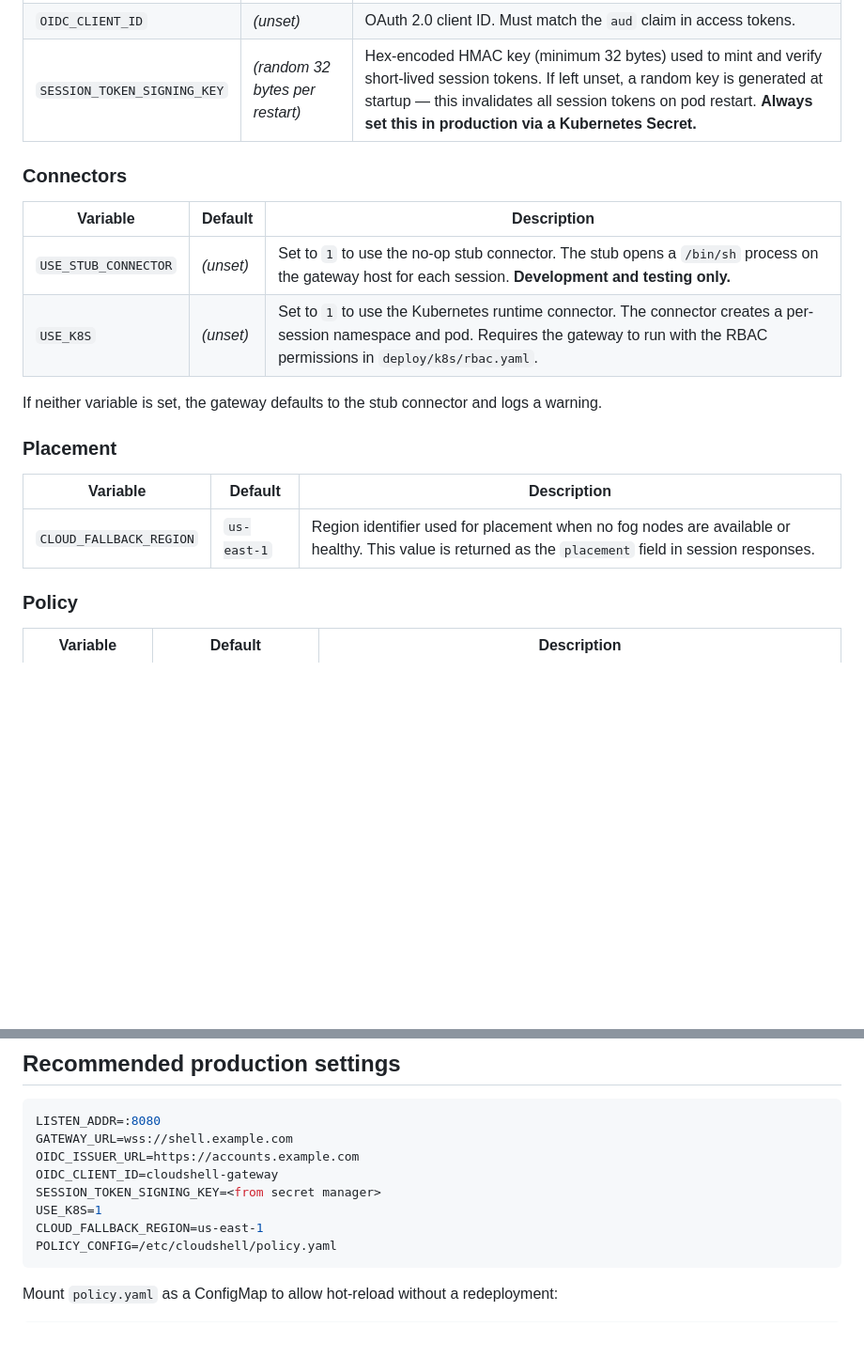
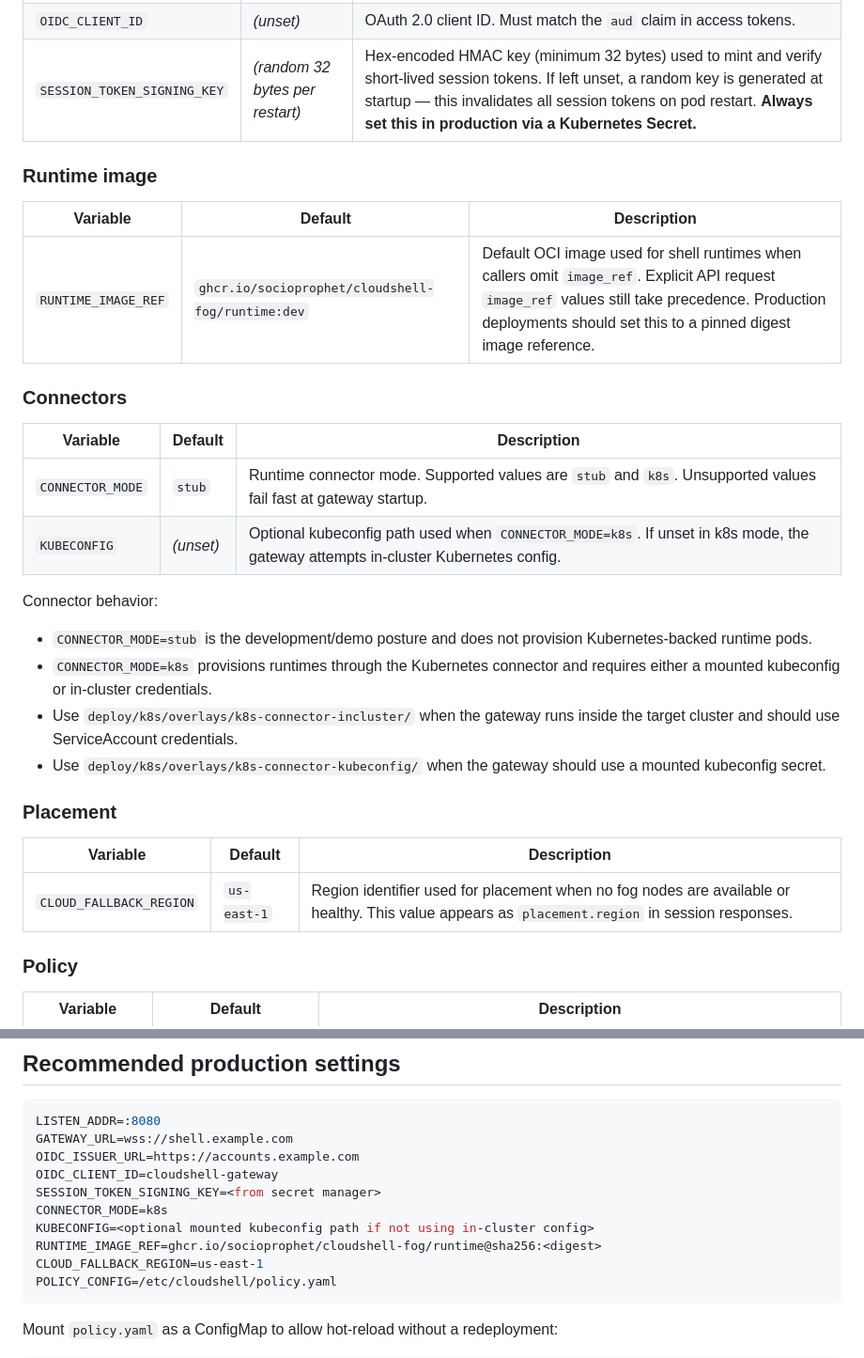
Before and after one commit to SocioProphet/cloudshell-fog, a Markdown page: docs/reference/configuration.md, 2 parts joined by grey strips. Shown at 94% size. Rendered like a GitHub page; blank space fills up the shorter version.

Commit message:
docs(config): document connector mode and runtime image configuration

````diff
--- a/docs/reference/configuration.md
+++ b/docs/reference/configuration.md
@@ -19,20 +19,31 @@ This document is the complete reference for all cloudshell-fog configuration opt
 | `OIDC_CLIENT_ID` | _(unset)_ | OAuth 2.0 client ID. Must match the `aud` claim in access tokens. |
 | `SESSION_TOKEN_SIGNING_KEY` | _(random 32 bytes per restart)_ | Hex-encoded HMAC key (minimum 32 bytes) used to mint and verify short-lived session tokens. If left unset, a random key is generated at startup — this invalidates all session tokens on pod restart. **Always set this in production via a Kubernetes Secret.** |
 
+### Runtime image
+
+| Variable | Default | Description |
+|---|---|---|
+| `RUNTIME_IMAGE_REF` | `ghcr.io/socioprophet/cloudshell-fog/runtime:dev` | Default OCI image used for shell runtimes when callers omit `image_ref`. Explicit API request `image_ref` values still take precedence. Production deployments should set this to a pinned digest image reference. |
+
 ### Connectors
 
 | Variable | Default | Description |
 |---|---|---|
-| `USE_STUB_CONNECTOR` | _(unset)_ | Set to `1` to use the no-op stub connector. The stub opens a `/bin/sh` process on the gateway host for each session. **Development and testing only.** |
-| `USE_K8S` | _(unset)_ | Set to `1` to use the Kubernetes runtime connector. The connector creates a per-session namespace and pod. Requires the gateway to run with the RBAC permissions in `deploy/k8s/rbac.yaml`. |
+| `CONNECTOR_MODE` | `stub` | Runtime connector mode. Supported values are `stub` and `k8s`. Unsupported values fail fast at gateway startup. |
+| `KUBECONFIG` | _(unset)_ | Optional kubeconfig path used when `CONNECTOR_MODE=k8s`. If unset in k8s mode, the gateway attempts in-cluster Kubernetes config. |
 
-If neither variable is set, the gateway defaults to the stub connector and logs a warning.
+Connector behavior:
+
+- `CONNECTOR_MODE=stub` is the development/demo posture and does not provision Kubernetes-backed runtime pods.
+- `CONNECTOR_MODE=k8s` provisions runtimes through the Kubernetes connector and requires either a mounted kubeconfig or in-cluster credentials.
+- Use `deploy/k8s/overlays/k8s-connector-incluster/` when the gateway runs inside the target cluster and should use ServiceAccount credentials.
+- Use `deploy/k8s/overlays/k8s-connector-kubeconfig/` when the gateway should use a mounted kubeconfig secret.
 
 ### Placement
 
 | Variable | Default | Description |
 |---|---|---|
-| `CLOUD_FALLBACK_REGION` | `us-east-1` | Region identifier used for placement when no fog nodes are available or healthy. This value is returned as the `placement` field in session responses. |
+| `CLOUD_FALLBACK_REGION` | `us-east-1` | Region identifier used for placement when no fog nodes are available or healthy. This value appears as `placement.region` in session responses. |
 
 ### Policy
 
@@ -145,7 +156,9 @@ GATEWAY_URL=wss://shell.example.com
 OIDC_ISSUER_URL=https://accounts.example.com
 OIDC_CLIENT_ID=cloudshell-gateway
 SESSION_TOKEN_SIGNING_KEY=<from secret manager>
-USE_K8S=1
+CONNECTOR_MODE=k8s
+KUBECONFIG=<optional mounted kubeconfig path if not using in-cluster config>
+RUNTIME_IMAGE_REF=ghcr.io/socioprophet/cloudshell-fog/runtime@sha256:<digest>
 CLOUD_FALLBACK_REGION=us-east-1
 POLICY_CONFIG=/etc/cloudshell/policy.yaml
 ```
````
